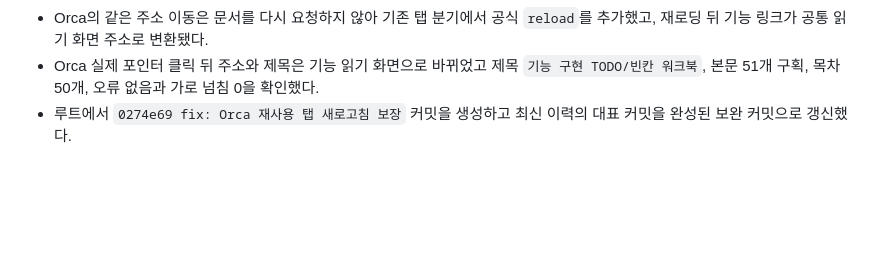
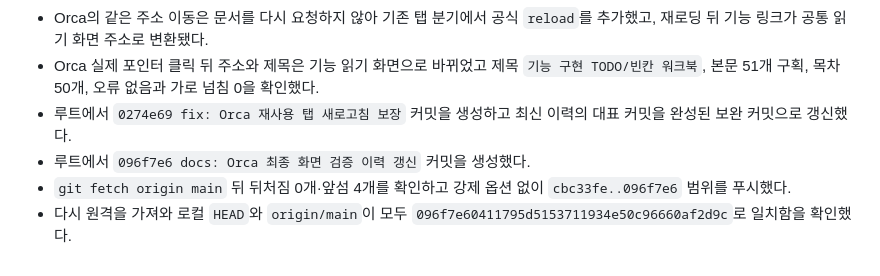
Before and after one commit to seungikyang/company-work-system, a Markdown page: context-notes.md, the part around the change. Rendered like a GitHub page; blank space fills up the shorter version.

Commit message:
docs: Orca 기능 워크북 검증 완료 기록

```diff
--- a/context-notes.md
+++ b/context-notes.md
@@ -1004,3 +1004,6 @@
 - Orca의 같은 주소 이동은 문서를 다시 요청하지 않아 기존 탭 분기에서 공식 `reload`를 추가했고, 재로딩 뒤 기능 링크가 공통 읽기 화면 주소로 변환됐다.
 - Orca 실제 포인터 클릭 뒤 주소와 제목은 기능 읽기 화면으로 바뀌었고 제목 `기능 구현 TODO/빈칸 워크북`, 본문 51개 구획, 목차 50개, 오류 없음과 가로 넘침 0을 확인했다.
 - 루트에서 `0274e69 fix: Orca 재사용 탭 새로고침 보장` 커밋을 생성하고 최신 이력의 대표 커밋을 완성된 보완 커밋으로 갱신했다.
+- 루트에서 `096f7e6 docs: Orca 최종 화면 검증 이력 갱신` 커밋을 생성했다.
+- `git fetch origin main` 뒤 뒤처짐 0개·앞섬 4개를 확인하고 강제 옵션 없이 `cbc33fe..096f7e6` 범위를 푸시했다.
+- 다시 원격을 가져와 로컬 `HEAD`와 `origin/main`이 모두 `096f7e60411795d5153711934e50c96660af2d9c`로 일치함을 확인했다.
```
Also changed, not shown: checklist.md (+1 -1 lines).
